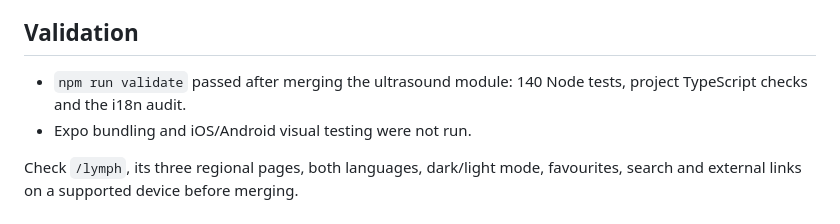
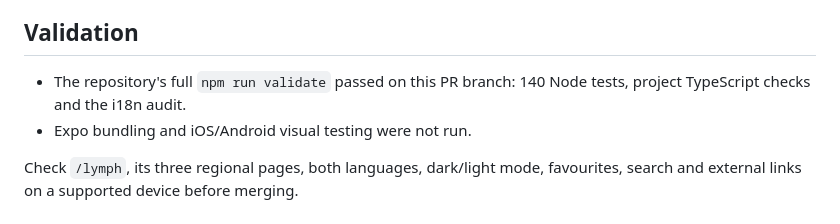
Before and after one commit to ThalesMMS/RadRef, a Markdown page: docs/lymph-node-reference-measurements.md, the part around the change. Drawn GitHub-style.

Commit message:
Clarify PR validation result in lymph documentation

```diff
--- a/docs/lymph-node-reference-measurements.md
+++ b/docs/lymph-node-reference-measurements.md
@@ -44,7 +44,7 @@ Sources checked on 2026-09-22. Published values and their original populations a
 
 ## Validation
 
-- `npm run validate` passed after merging the ultrasound module: 140 Node tests, project TypeScript checks and the i18n audit.
+- The repository's full `npm run validate` passed on this PR branch: 140 Node tests, project TypeScript checks and the i18n audit.
 - Expo bundling and iOS/Android visual testing were not run.
 
 Check `/lymph`, its three regional pages, both languages, dark/light mode, favourites, search and external links on a supported device before merging.
```
